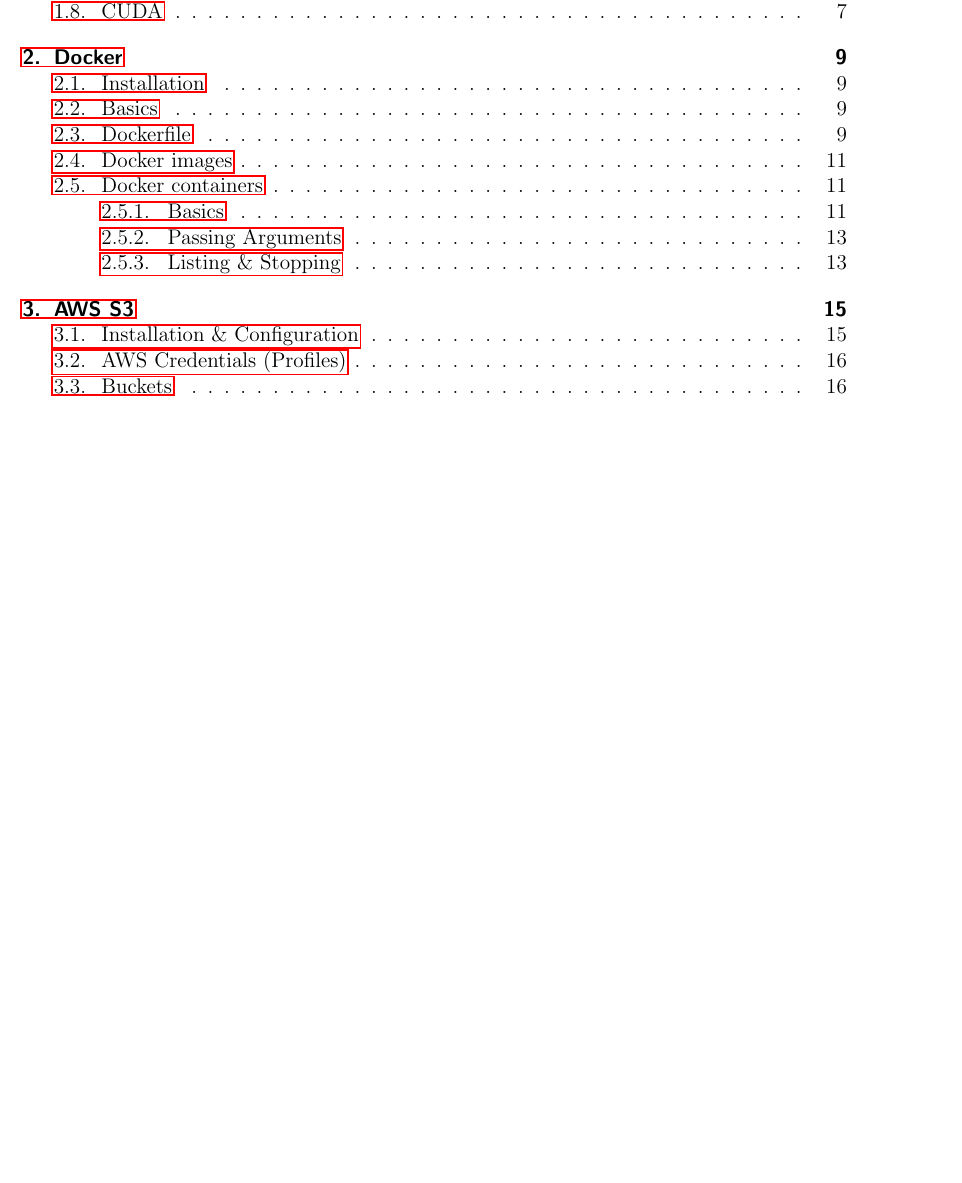
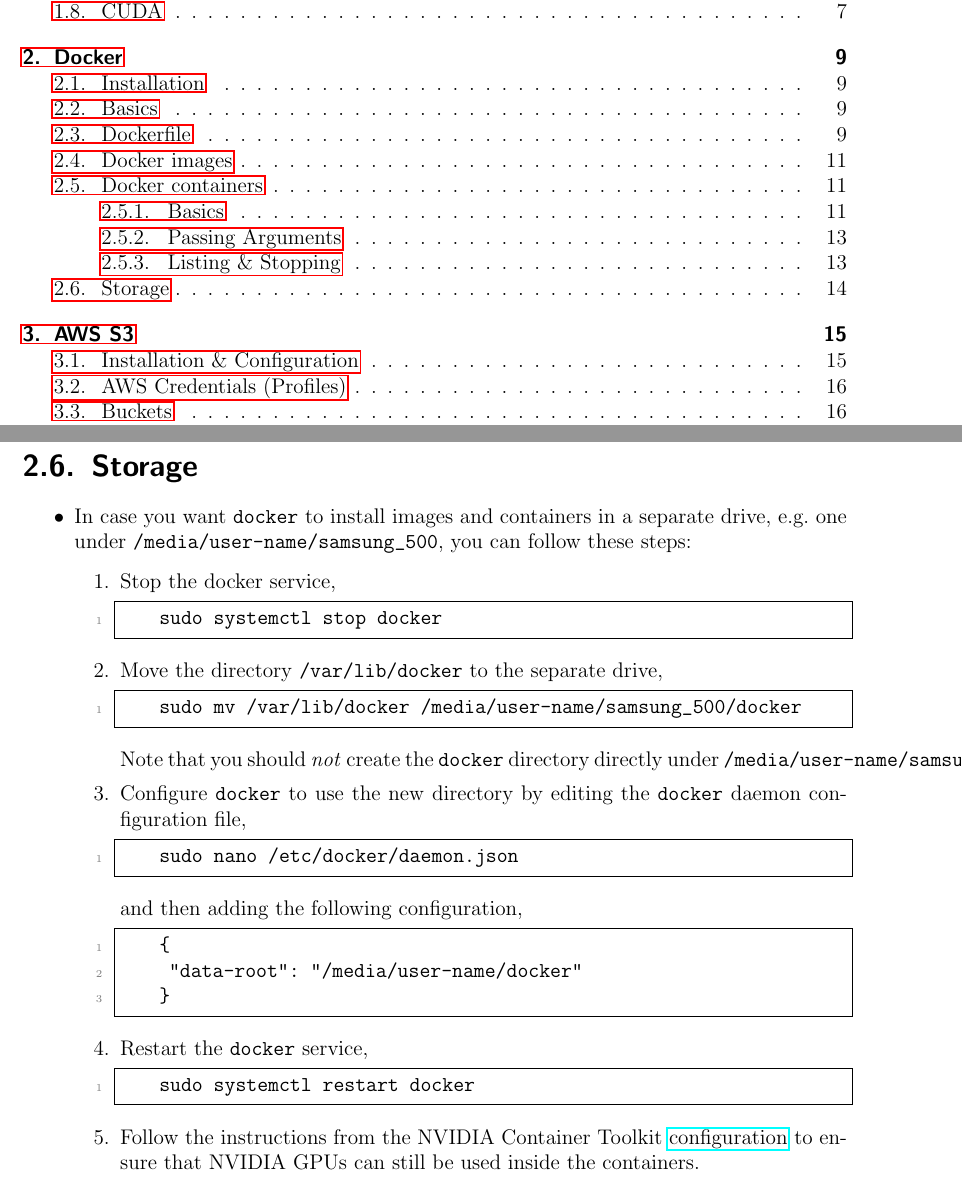
Before and after one commit to ImahnShekhzadeh/infra, a LaTeX book (infra.tex): part of page 3 of 50 before the commit and two parts of pages 3 and 14 of 50 after it, the two joined at a grey line, cut so that both start at the same text, the shorter picture padded with empty space. Compiled offline with pdfLaTeX.

Commit message:
add instructions for using different storage path of docker containers/images

```diff
--- a/infra.tex
+++ b/infra.tex
@@ -541,7 +541,53 @@
 
 	\end{itemize}
 
-		\chapter{AWS S3}
+	\section{Storage}
+
+	\begin{itemize}
+		\item In case you want \texttt{docker} to install images and containers in a separate drive, e.g.~one under \texttt{/media/user-name/samsung_500}, you can follow these steps:
+
+		\begin{enumerate}
+			\item Stop the docker service,
+
+			\begin{lstlisting}[style=mystylebash, xleftmargin=\parindent]
+				sudo systemctl stop docker
+			\end{lstlisting}
+
+			\item Move the directory \texttt{/var/lib/docker} to the separate drive,
+
+			\begin{lstlisting}[style=mystylebash, xleftmargin=\parindent]
+				sudo mv /var/lib/docker /media/user-name/samsung_500/docker
+			\end{lstlisting}
+
+			Note that you should \textit{not} create the \texttt{docker} directory directly under \texttt{/media/user-name/samsung_500}.
+
+			\item Configure \texttt{docker} to use the new directory by editing the \texttt{docker} daemon configuration file,
+
+			\begin{lstlisting}[style=mystylebash, xleftmargin=\parindent]
+				sudo nano /etc/docker/daemon.json
+			\end{lstlisting}
+
+			and then adding the following configuration,
+
+			\begin{lstlisting}[style=mystylebash, xleftmargin=\parindent]
+				{
+					"data-root": "/media/user-name/docker"
+				}
+			\end{lstlisting}
+
+			\item Restart the \texttt{docker} service,
+
+			\begin{lstlisting}[style=mystylebash, xleftmargin=\parindent]
+				sudo systemctl restart docker
+			\end{lstlisting}
+
+			\item Follow the instructions from the NVIDIA Container Toolkit \href{https://docs.nvidia.com/datacenter/cloud-native/container-toolkit/latest/install-guide.html#configuring-docker}{configuration} to ensure that NVIDIA GPUs can still be used inside the containers.
+
+		\end{enumerate}
+
+	\end{itemize}
+
+	\chapter{AWS S3}
 
 	\section{Installation \& Configuration}
 
```
Also changed, not shown: infra.pdf.
